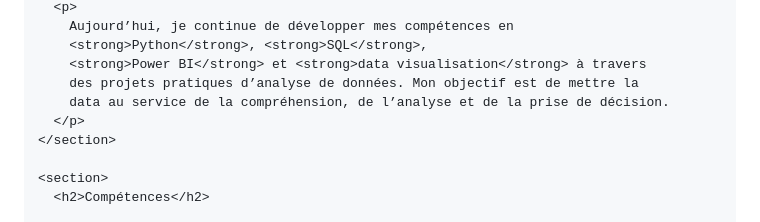
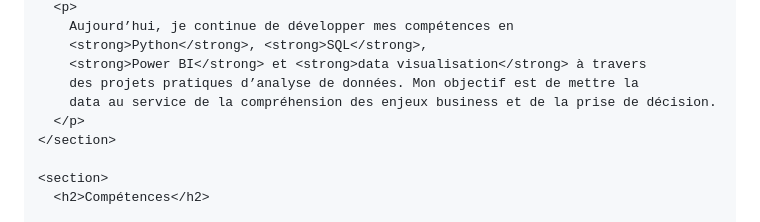
Before and after one commit to Odysseas18/GOMA-Project, a Markdown page: README.md, the part around the change. Rendered like a GitHub page.

```diff
--- a/README.md
+++ b/README.md
@@ -43,7 +43,7 @@
         <strong>Python</strong>, <strong>SQL</strong>,
         <strong>Power BI</strong> et <strong>data visualisation</strong> à travers
         des projets pratiques d’analyse de données. Mon objectif est de mettre la
-        data au service de la compréhension, de l’analyse et de la prise de décision.
+        data au service de la compréhension des enjeux business et de la prise de décision.
       </p>
     </section>
 
```
